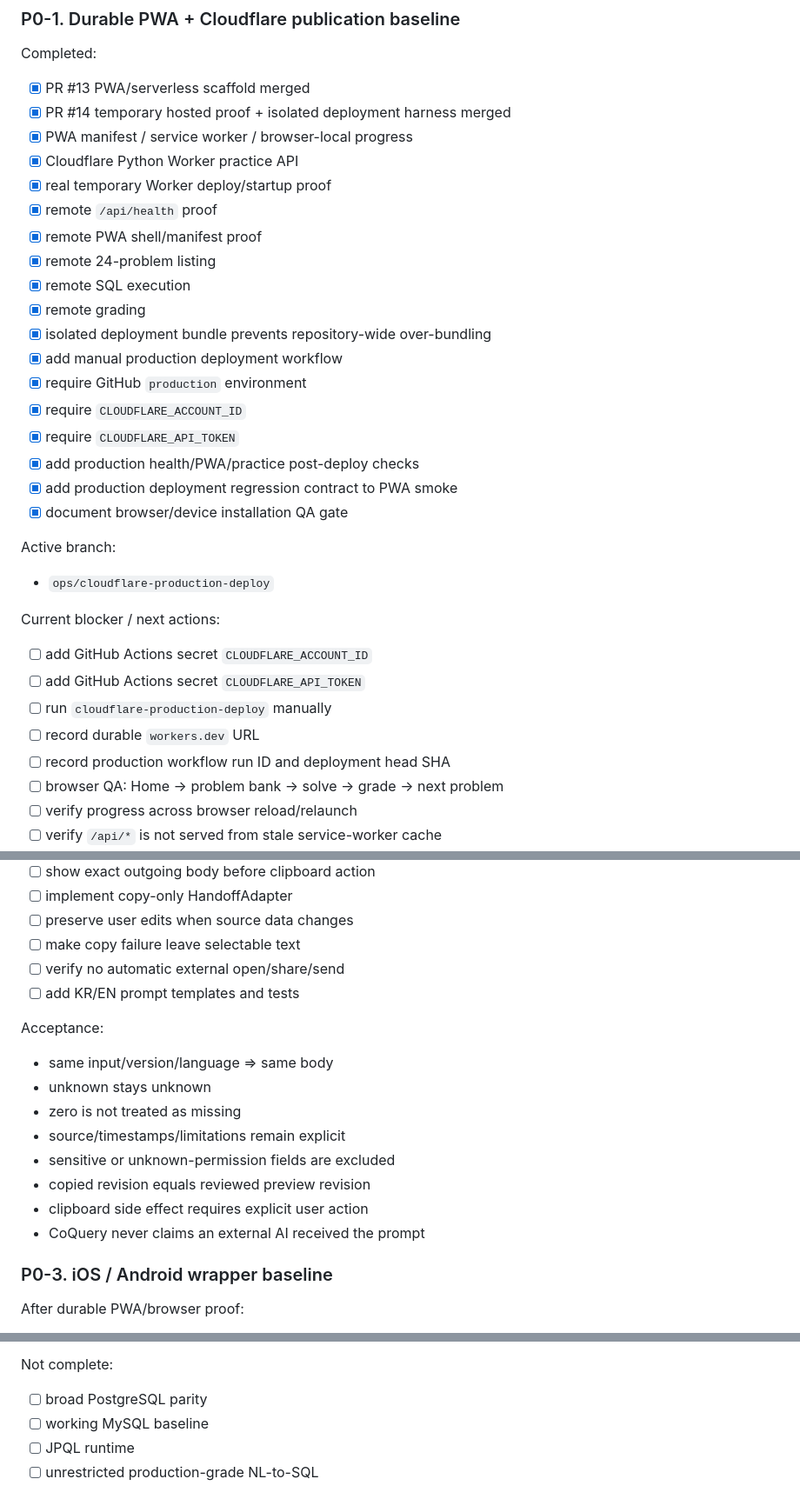
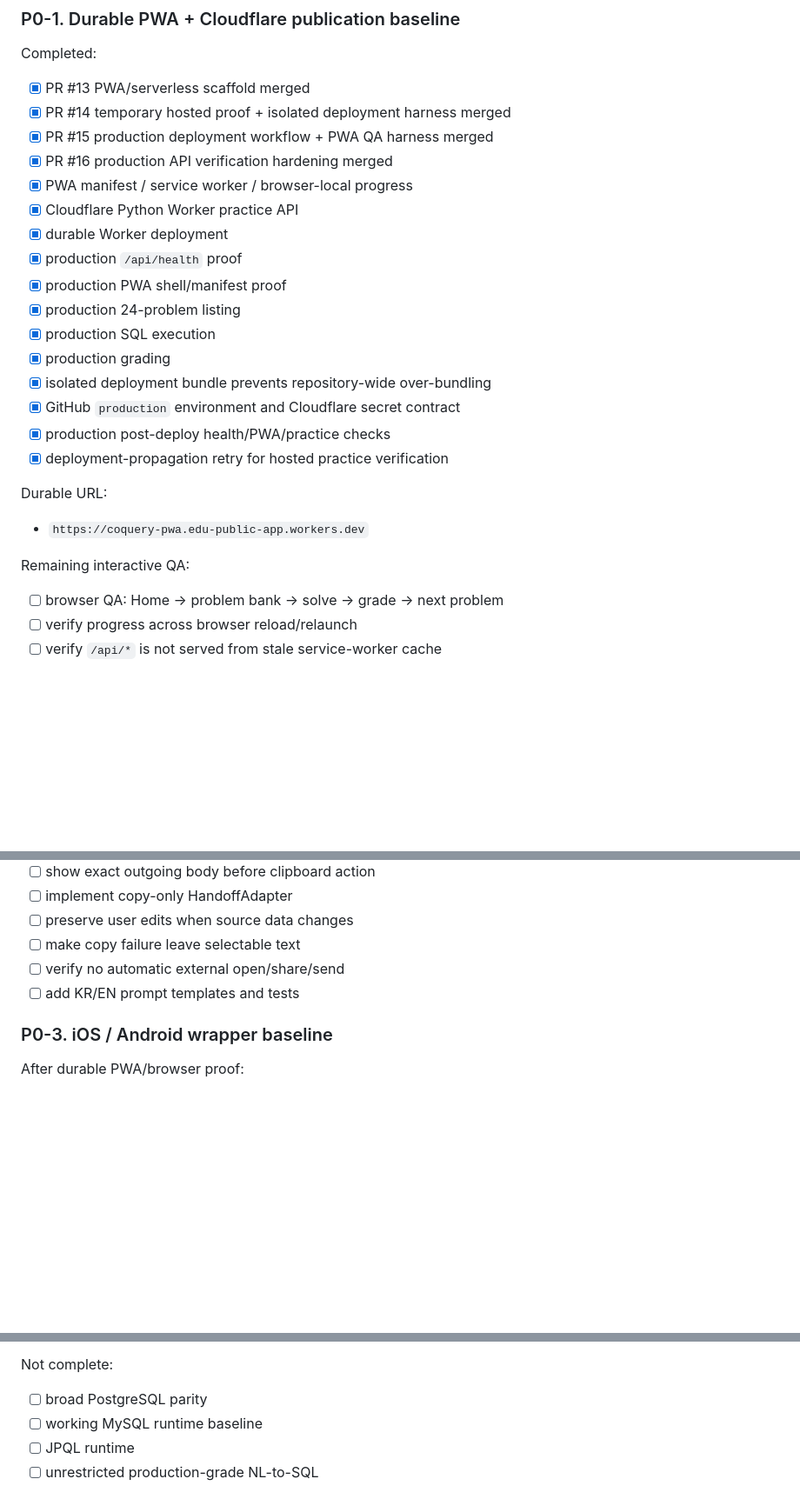
Before and after one commit to redsunjin/CoQuery, a Markdown page: EASY_SQL_TODO.md, 3 parts joined by grey strips. Shown at 87% size. Drawn GitHub-style; blank space fills up the shorter version.

```diff
--- a/EASY_SQL_TODO.md
+++ b/EASY_SQL_TODO.md
@@ -11,34 +11,27 @@ Completed:
 
 - [x] PR #13 PWA/serverless scaffold merged
 - [x] PR #14 temporary hosted proof + isolated deployment harness merged
+- [x] PR #15 production deployment workflow + PWA QA harness merged
+- [x] PR #16 production API verification hardening merged
 - [x] PWA manifest / service worker / browser-local progress
 - [x] Cloudflare Python Worker practice API
-- [x] real temporary Worker deploy/startup proof
-- [x] remote `/api/health` proof
-- [x] remote PWA shell/manifest proof
-- [x] remote 24-problem listing
-- [x] remote SQL execution
-- [x] remote grading
+- [x] durable Worker deployment
+- [x] production `/api/health` proof
+- [x] production PWA shell/manifest proof
+- [x] production 24-problem listing
+- [x] production SQL execution
+- [x] production grading
 - [x] isolated deployment bundle prevents repository-wide over-bundling
-- [x] add manual production deployment workflow
-- [x] require GitHub `production` environment
-- [x] require `CLOUDFLARE_ACCOUNT_ID`
-- [x] require `CLOUDFLARE_API_TOKEN`
-- [x] add production health/PWA/practice post-deploy checks
-- [x] add production deployment regression contract to PWA smoke
-- [x] document browser/device installation QA gate
+- [x] GitHub `production` environment and Cloudflare secret contract
+- [x] production post-deploy health/PWA/practice checks
+- [x] deployment-propagation retry for hosted practice verification
 
-Active branch:
+Durable URL:
 
-- `ops/cloudflare-production-deploy`
+- `https://coquery-pwa.edu-public-app.workers.dev`
 
-Current blocker / next actions:
+Remaining interactive QA:
 
-- [ ] add GitHub Actions secret `CLOUDFLARE_ACCOUNT_ID`
-- [ ] add GitHub Actions secret `CLOUDFLARE_API_TOKEN`
-- [ ] run `cloudflare-production-deploy` manually
-- [ ] record durable `workers.dev` URL
-- [ ] record production workflow run ID and deployment head SHA
 - [ ] browser QA: Home -> problem bank -> solve -> grade -> next problem
 - [ ] verify progress across browser reload/relaunch
 - [ ] verify `/api/*` is not served from stale service-worker cache
@@ -78,17 +71,6 @@ Tasks:
 - [ ] verify no automatic external open/share/send
 - [ ] add KR/EN prompt templates and tests
 
-Acceptance:
-
-- same input/version/language => same body
-- unknown stays unknown
-- zero is not treated as missing
-- source/timestamps/limitations remain explicit
-- sensitive or unknown-permission fields are excluded
-- copied revision equals reviewed preview revision
-- clipboard side effect requires explicit user action
-- CoQuery never claims an external AI received the prompt
-
 ### P0-3. iOS / Android wrapper baseline
 
 After durable PWA/browser proof:
@@ -170,7 +207,7 @@ Only when product evidence requires it:
 Not complete:
 
 - [ ] broad PostgreSQL parity
-- [ ] working MySQL baseline
+- [ ] working MySQL runtime baseline
 - [ ] JPQL runtime
 - [ ] unrestricted production-grade NL-to-SQL
 
```
Also changed, not shown: other parts of EASY_SQL_TODO.md (+72 -17 lines).
